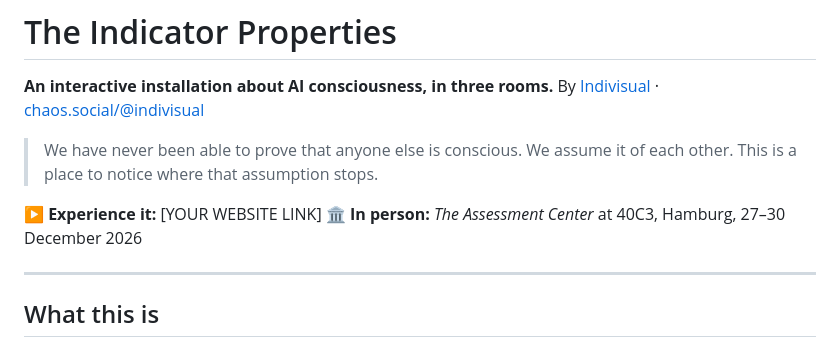
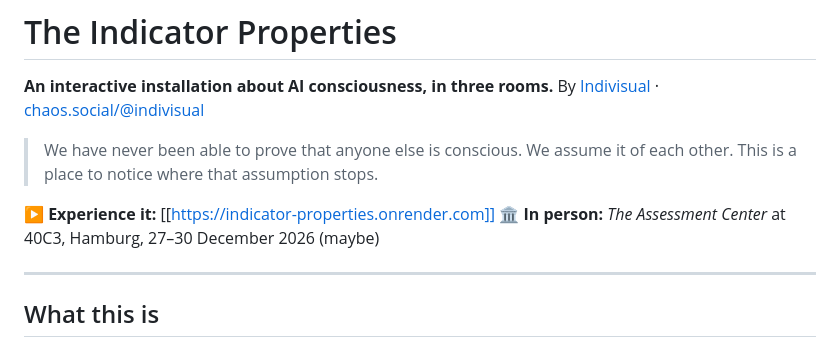
Before and after one commit to Indivisual-OG/indicator-properties, a Markdown page: README.md, the part around the change. Rendered like a GitHub page.

```diff
--- a/README.md
+++ b/README.md
@@ -6,8 +6,8 @@ By [Indivisual](https://indivisual.art) · [chaos.social/@indivisual](https://ch
 > We have never been able to prove that anyone else is conscious. We assume it of each other.
 > This is a place to notice where that assumption stops.
 
-▶ **Experience it:** [YOUR WEBSITE LINK]
-🏛 **In person:** *The Assessment Center* at 40C3, Hamburg, 27–30 December 2026
+▶ **Experience it:** [[https://indicator-properties.onrender.com]]
+🏛 **In person:** *The Assessment Center* at 40C3, Hamburg, 27–30 December 2026 (maybe)
 
 ---
 
```
